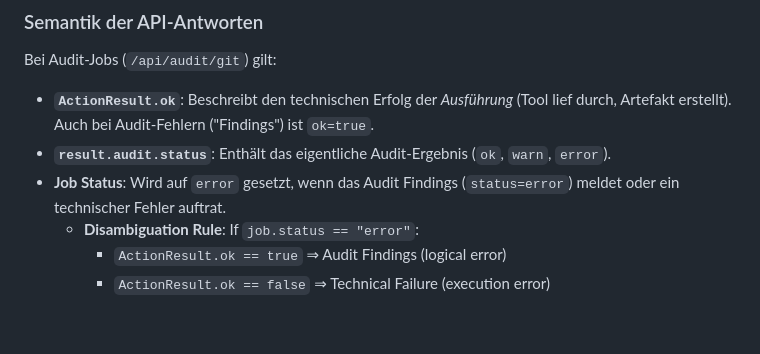
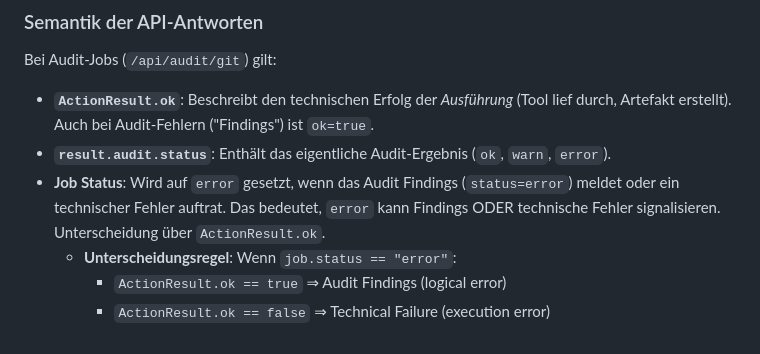
Before and after one commit to heimgewebe/agent-control-surface, a Markdown page: README.md, the part around the change. GitHub-like rendering.

Commit message:
docs: Clarify API response semantics in README
Updates the "Semantik der API-Antworten" section in README.md to be linguistically consistent (German).
Reformulates the "Disambiguation Rule" to "Unterscheidungsregel" and adds a clarification that `job.status == "error"` can indicate either audit findings or technical failures, with the distinction made via `ActionResult.ok`.
Ensures no functional code changes or side effects.

Co-authored-by: alexdermohr <216529510+alexdermohr@users.noreply.github.com>

```diff
--- a/README.md
+++ b/README.md
@@ -139,7 +139,7 @@ Das ACS bietet eine Integration für den `wgx`-Leitstand (externes CLI-Tool), um
 Bei Audit-Jobs (`/api/audit/git`) gilt:
 - **`ActionResult.ok`**: Beschreibt den technischen Erfolg der *Ausführung* (Tool lief durch, Artefakt erstellt). Auch bei Audit-Fehlern ("Findings") ist `ok=true`.
 - **`result.audit.status`**: Enthält das eigentliche Audit-Ergebnis (`ok`, `warn`, `error`).
-- **Job Status**: Wird auf `error` gesetzt, wenn das Audit Findings (`status=error`) meldet oder ein technischer Fehler auftrat.
-  - **Disambiguation Rule**: If `job.status == "error"`:
+- **Job Status**: Wird auf `error` gesetzt, wenn das Audit Findings (`status=error`) meldet oder ein technischer Fehler auftrat. Das bedeutet, `error` kann Findings ODER technische Fehler signalisieren. Unterscheidung über `ActionResult.ok`.
+  - **Unterscheidungsregel**: Wenn `job.status == "error"`:
     - `ActionResult.ok == true` ⇒ Audit Findings (logical error)
     - `ActionResult.ok == false` ⇒ Technical Failure (execution error)
```
